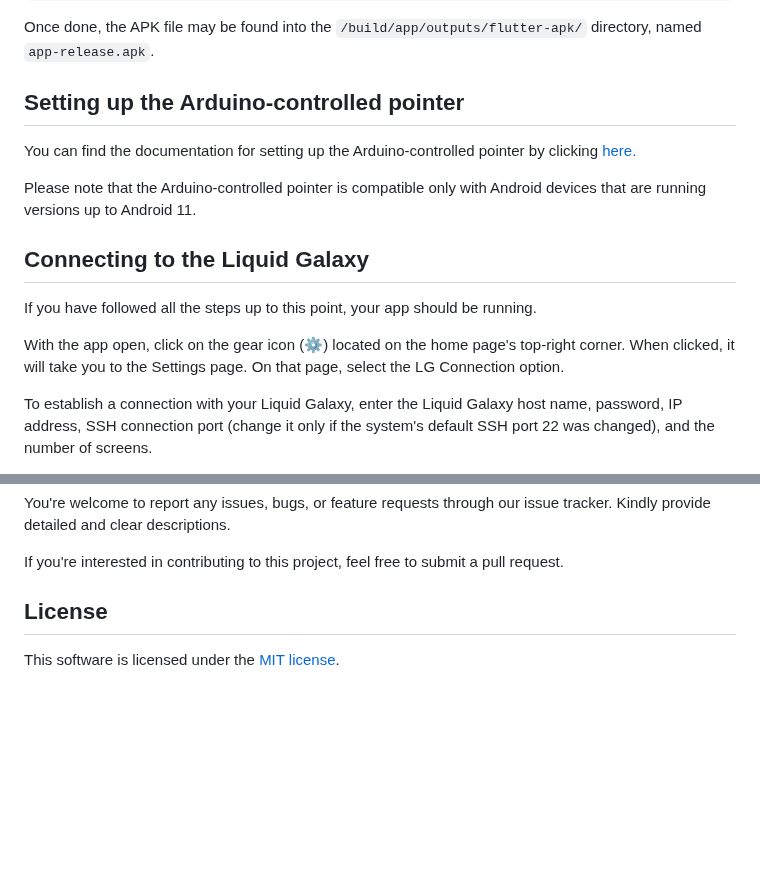
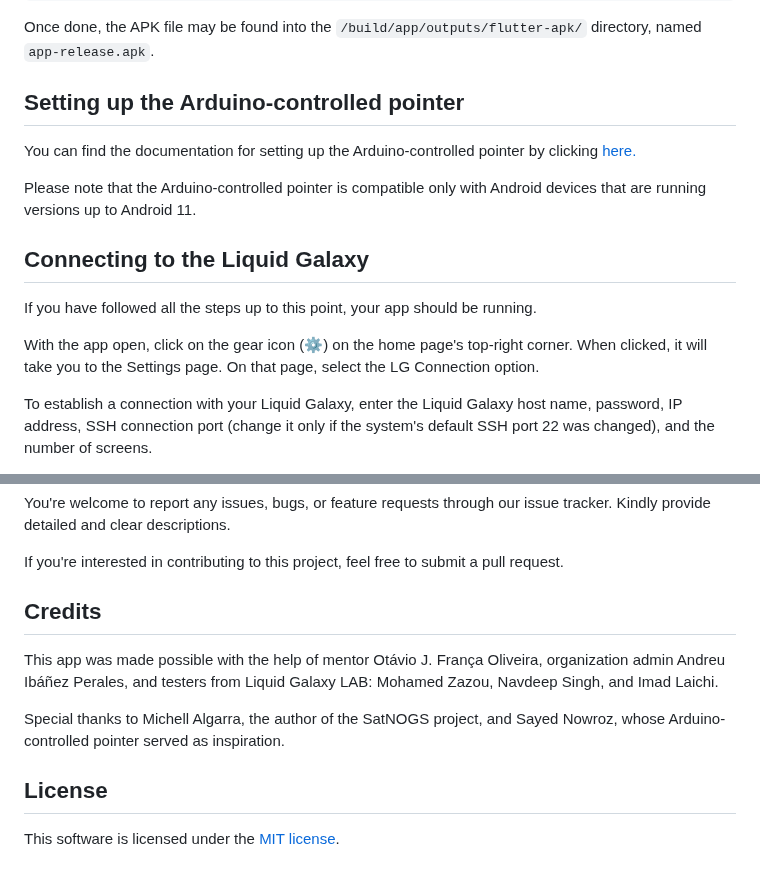
Before and after one commit to savitore/STEAM-Celestial-Satellite-tracker-in-real-time, a Markdown page: README.md, 2 parts joined by grey strips. GitHub-like rendering; blank space fills up the shorter version.

```diff
--- a/README.md
+++ b/README.md
@@ -81,17 +81,17 @@ $ flutter run --no-sound-null-safety
 
 Once done, the APK file may be found into the `/build/app/outputs/flutter-apk/` directory, named `app-release.apk`.
 
-## __Setting up the Arduino-controlled pointer__
+## Setting up the Arduino-controlled pointer
 
 You can find the documentation for setting up the Arduino-controlled pointer by clicking [here.](https://docs.google.com/document/d/1NfXiyhhtKBtD2GL_H1Qew8CYwpoZ0U3u9v3ifMiTAcE/edit)
 
 Please note that the Arduino-controlled pointer is compatible only with Android devices that are running versions up to Android 11.
 
-## __Connecting to the Liquid Galaxy__
+## Connecting to the Liquid Galaxy
 
 If you have followed all the steps up to this point, your app should be running.
 
-With the app open, click on the gear icon (⚙️) located on the home page's top-right corner. When clicked, it will take you to the Settings page. On that page, select the LG Connection option.
+With the app open, click on the gear icon (⚙️) on the home page's top-right corner. When clicked, it will take you to the Settings page. On that page, select the LG Connection option.
 
 To establish a connection with your Liquid Galaxy, enter the Liquid Galaxy host name, password, IP address, SSH connection port (change it only if the system's default SSH port 22 was changed), and the number of screens.
 
@@ -105,6 +105,12 @@ You're welcome to report any issues, bugs, or feature requests through our issue
 
 If you're interested in contributing to this project, feel free to submit a pull request.
 
-## __License__
+## Credits
+
+This app was made possible with the help of mentor Otávio J. França Oliveira, organization admin Andreu Ibáñez Perales, and testers from Liquid Galaxy LAB: Mohamed Zazou, Navdeep Singh, and Imad Laichi.
+
+Special thanks to Michell Algarra, the author of the SatNOGS project, and Sayed Nowroz, whose Arduino-controlled pointer served as inspiration.
+
+## License
 
 This software is licensed under the [MIT license](https://opensource.org/licenses/MIT).
```
Also changed, not shown: other parts of README.md (+1 -1 lines).
